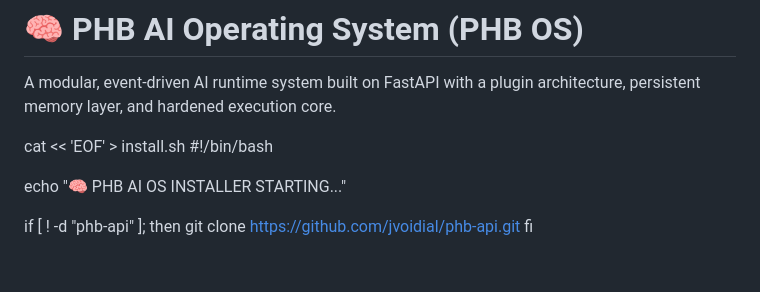
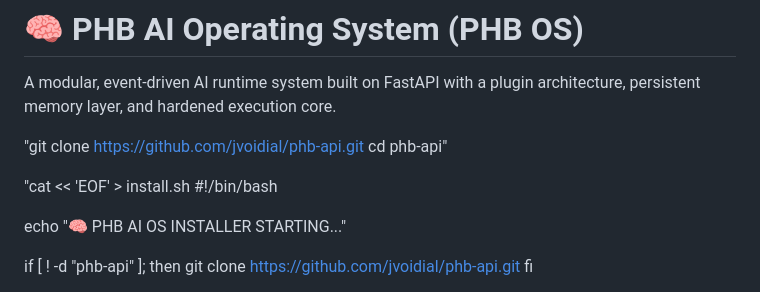
Before and after one commit to jvoidial/spirit-guide-token, a Markdown page: README.md, the part around one of its changes. Drawn GitHub-style; blank space fills up the shorter version.

```diff
--- a/README.md
+++ b/README.md
@@ -3,7 +3,12 @@
 
 A modular, event-driven AI runtime system built on FastAPI with a plugin architecture, persistent memory layer, and hardened execution core.
 
-cat << 'EOF' > install.sh
+
+"git clone https://github.com/jvoidial/phb-api.git
+cd phb-api"
+
+
+"cat << 'EOF' > install.sh
 #!/bin/bash
 
 echo "🧠 PHB AI OS INSTALLER STARTING..."
```
Also changed, not shown: other parts of README.md (+3 -3 lines).
